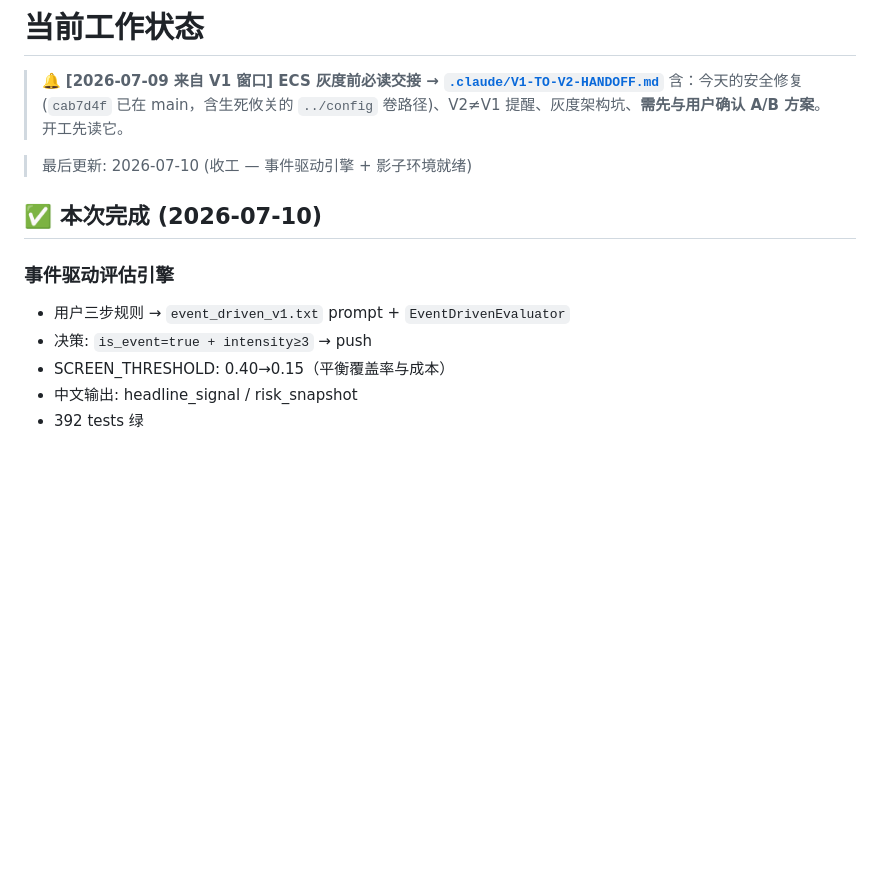
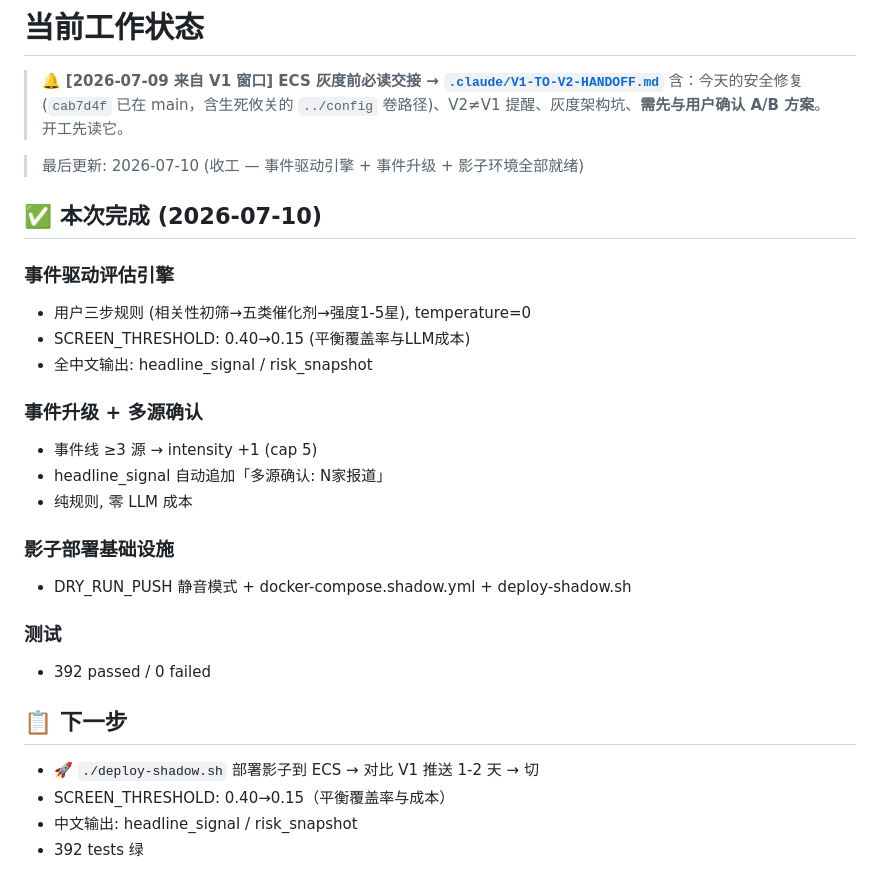
Before and after one commit to digitalvv76/investment-finance-ai, a Markdown page: .claude/SESSION.md, the part around the change. GitHub-like rendering; blank space fills up the shorter version.

Commit message:
docs: 收工同步 SESSION — 事件升级接入完成 [skip-tests]

```diff
--- a/.claude/SESSION.md
+++ b/.claude/SESSION.md
@@ -3,13 +3,29 @@
 > 🔔 **[2026-07-09 来自 V1 窗口] ECS 灰度前必读交接 → [`.claude/V1-TO-V2-HANDOFF.md`](V1-TO-V2-HANDOFF.md)**
 > 含：今天的安全修复(`cab7d4f` 已在 main，含生死攸关的 `../config` 卷路径)、V2≠V1 提醒、灰度架构坑、**需先与用户确认 A/B 方案**。开工先读它。
 
-> 最后更新: 2026-07-10 (收工 — 事件驱动引擎 + 影子环境就绪)
+> 最后更新: 2026-07-10 (收工 — 事件驱动引擎 + 事件升级 + 影子环境全部就绪)
 
 ## ✅ 本次完成 (2026-07-10)
 
 ### 事件驱动评估引擎
-- 用户三步规则 → `event_driven_v1.txt` prompt + `EventDrivenEvaluator`
-- 决策: `is_event=true + intensity≥3` → push
+- 用户三步规则 (相关性初筛→五类催化剂→强度1-5星), temperature=0
+- SCREEN_THRESHOLD: 0.40→0.15 (平衡覆盖率与LLM成本)
+- 全中文输出: headline_signal / risk_snapshot
+
+### 事件升级 + 多源确认
+- 事件线 ≥3 源 → intensity +1 (cap 5)
+- headline_signal 自动追加「多源确认: N家报道」
+- 纯规则, 零 LLM 成本
+
+### 影子部署基础设施
+- DRY_RUN_PUSH 静音模式 + docker-compose.shadow.yml + deploy-shadow.sh
+
+### 测试
+- 392 passed / 0 failed
+
+## 📋 下一步
+
+- 🚀 `./deploy-shadow.sh` 部署影子到 ECS → 对比 V1 推送 1-2 天 → 切
 - SCREEN_THRESHOLD: 0.40→0.15（平衡覆盖率与成本）
 - 中文输出: headline_signal / risk_snapshot
 - 392 tests 绿
```
